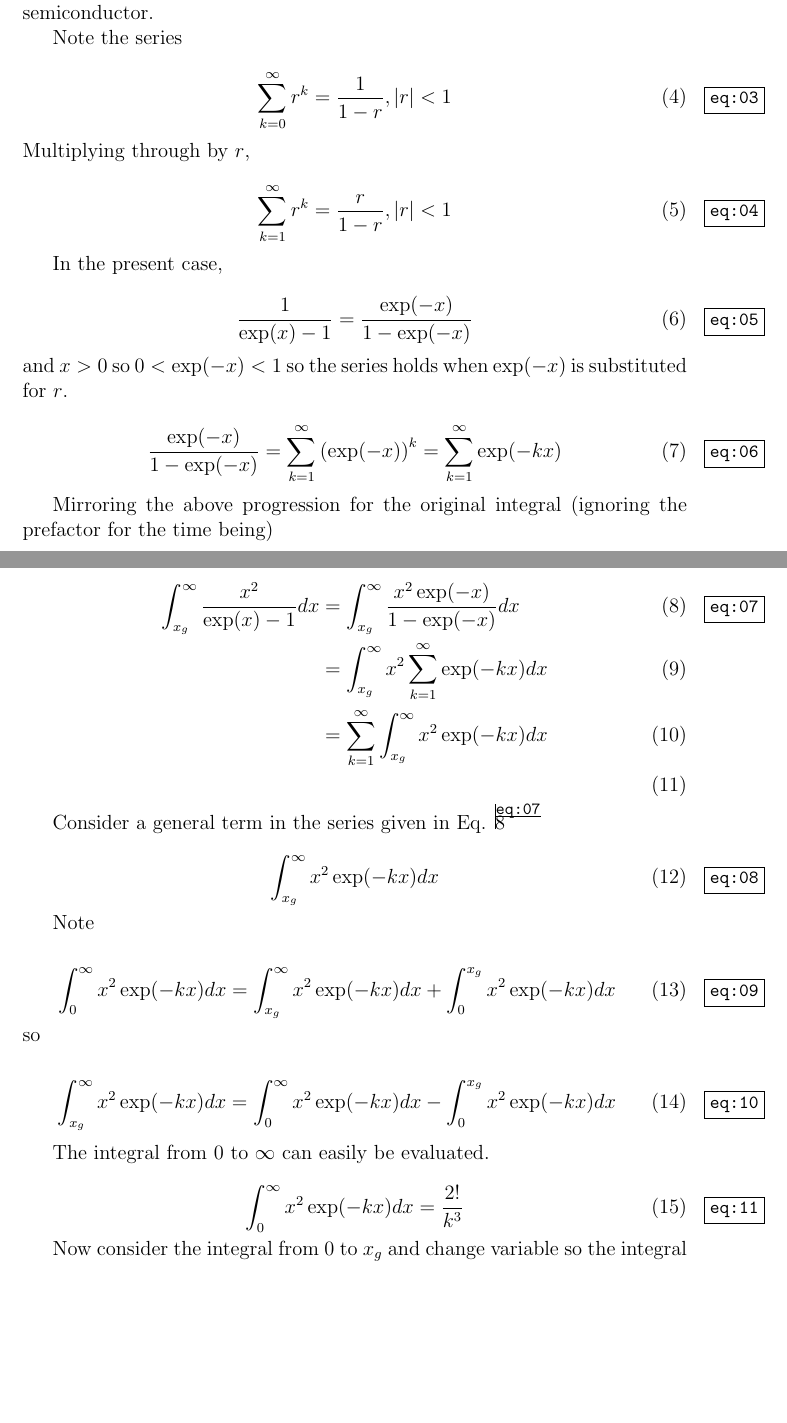
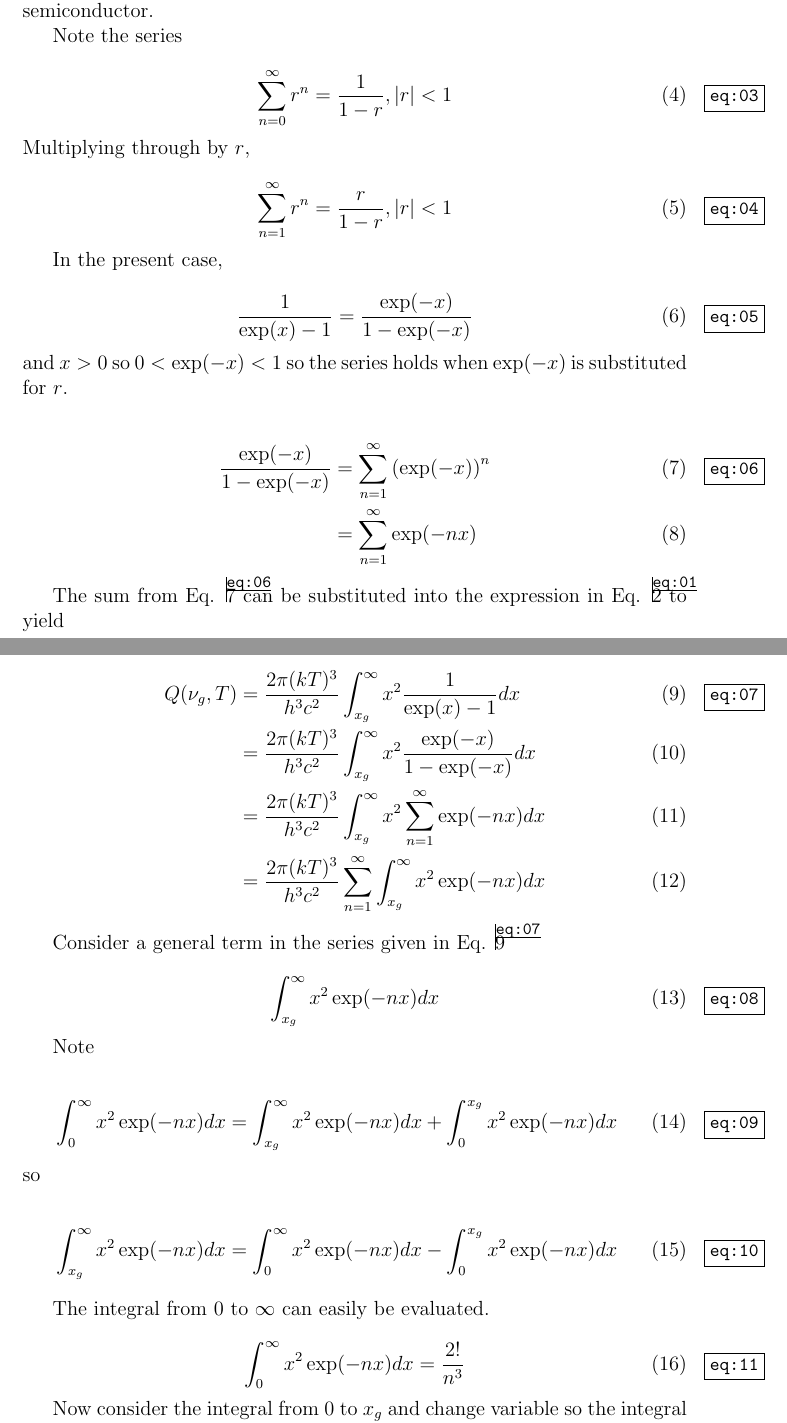
Before and after one commit to jrsmith3/paper-2014-08_incomplete_bose_einstein_integral, a LaTeX paper (main.tex): two parts of pages 2 and 3 of 5, joined at a grey line, cut so that both start at the same text, the shorter picture padded with empty space. Compiled offline with pdfLaTeX.

Commit message:
Cleaned up notation.

```diff
--- a/main.tex
+++ b/main.tex
@@ -88,13 +88,13 @@ x_{g}kT = h \nu_{g} = q V_{g}
 Note the series
 
 \begin{equation} \label{eq:03}
-\sum_{k = 0}^{\infty} r^{k} = \frac{1}{1-r}, |r| < 1
+\sum_{n = 0}^{\infty} r^{n} = \frac{1}{1-r}, |r| < 1
 \end{equation}
 
 \noindent Multiplying through by $r$,
 
 \begin{equation} \label{eq:04}
-\sum_{k = 1}^{\infty} r^{k} = \frac{r}{1-r}, |r| < 1
+\sum_{n = 1}^{\infty} r^{n} = \frac{r}{1-r}, |r| < 1
 \end{equation}
 
 In the present case,
@@ -105,41 +105,42 @@ In the present case,
 
 \noindent and $x > 0$ so $0 < \exp(-x) < 1$ so the series holds when $\exp(-x)$ is substituted for $r$.
 
-\begin{equation} \label{eq:06}
-\frac{\exp(-x)}{1 - \exp(-x)} = \sum_{k = 1}^{\infty} \left( \exp(-x) \right)^{k}
-= \sum_{k = 1}^{\infty} \exp(-kx)
-\end{equation}
+\begin{align} \label{eq:06}
+\frac{\exp(-x)}{1 - \exp(-x)} &= \sum_{n = 1}^{\infty} \left( \exp(-x) \right)^{n} \\
+ &= \sum_{n = 1}^{\infty} \exp(-nx)
+\end{align}
 
-Mirroring the above progression for the original integral (ignoring the prefactor for the time being)
+The sum from Eq. \ref{eq:06} can be substituted into the expression in Eq. \ref{eq:01} to yield
 
 \begin{align} \label{eq:07}
-\int_{x_{g}}^{\infty} \frac{x^{2}}{\exp(x) - 1} dx &= \int_{x_{g}}^{\infty} \frac{x^{2} \exp(-x)}{1 - \exp(-x)} dx \\
- &= \int_{x_{g}}^{\infty} x^{2} \sum_{k = 1}^{\infty} \exp(-kx) dx \\
- &= \sum_{k = 1}^{\infty} \int_{x_{g}}^{\infty} x^{2} \exp(-kx) dx \\
+Q(\nu_{g}, T) &= \frac{2\pi (kT)^{3}}{h^{3} c^{2}} \int_{x_{g}}^{\infty} x^{2} \frac{1}{\exp(x) - 1} dx \\
+ &= \frac{2\pi (kT)^{3}}{h^{3} c^{2}} \int_{x_{g}}^{\infty} x^{2} \frac{\exp(-x)}{1 - \exp(-x)} dx \\
+ &= \frac{2\pi (kT)^{3}}{h^{3} c^{2}} \int_{x_{g}}^{\infty} x^{2} \sum_{n = 1}^{\infty} \exp(-nx) dx \\
+ &= \frac{2\pi (kT)^{3}}{h^{3} c^{2}} \sum_{n = 1}^{\infty} \int_{x_{g}}^{\infty} x^{2} \exp(-nx) dx
 \end{align}
 
 Consider a general term in the series given in Eq. \ref{eq:07}
 
 \begin{equation} \label{eq:08}
-\int_{x_{g}}^{\infty} x^{2} \exp(-kx) dx
+\int_{x_{g}}^{\infty} x^{2} \exp(-nx) dx
 \end{equation}
 
 Note
 
 \begin{equation} \label{eq:09}
-\int_{0}^{\infty} x^{2} \exp(-kx) dx = \int_{x_{g}}^{\infty} x^{2} \exp(-kx) dx + \int_{0}^{x_{g}} x^{2} \exp(-kx) dx
+\int_{0}^{\infty} x^{2} \exp(-nx) dx = \int_{x_{g}}^{\infty} x^{2} \exp(-nx) dx + \int_{0}^{x_{g}} x^{2} \exp(-nx) dx
 \end{equation}
 
 \noindent so
 
 \begin{equation} \label{eq:10}
-\int_{x_{g}}^{\infty} x^{2} \exp(-kx) dx = \int_{0}^{\infty} x^{2} \exp(-kx) dx - \int_{0}^{x_{g}} x^{2} \exp(-kx) dx
+\int_{x_{g}}^{\infty} x^{2} \exp(-nx) dx = \int_{0}^{\infty} x^{2} \exp(-nx) dx - \int_{0}^{x_{g}} x^{2} \exp(-nx) dx
 \end{equation}
 
 The integral from 0 to $\infty$ can easily be evaluated.
 
 \begin{equation} \label{eq:11}
-\int_{0}^{\infty} x^{2} \exp(-kx) dx = \frac{2!}{k^{3}}
+\int_{0}^{\infty} x^{2} \exp(-nx) dx = \frac{2!}{n^{3}}
 \end{equation}
 
 Now consider the integral from 0 to $x_{g}$ and change variable so the integral is evaluated from 0 to 1.
```
Also changed, not shown: main.tex (28 more changed lines).
